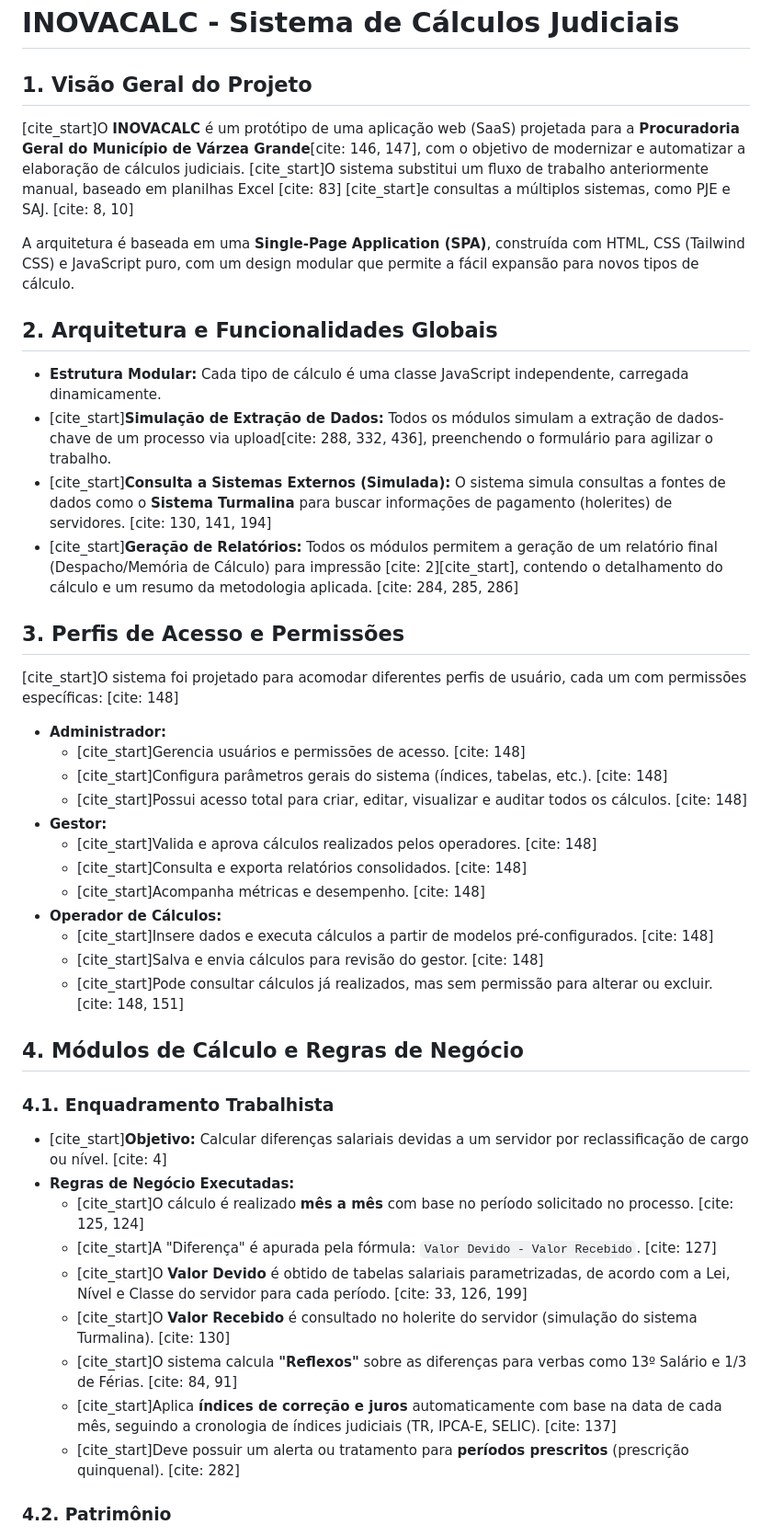
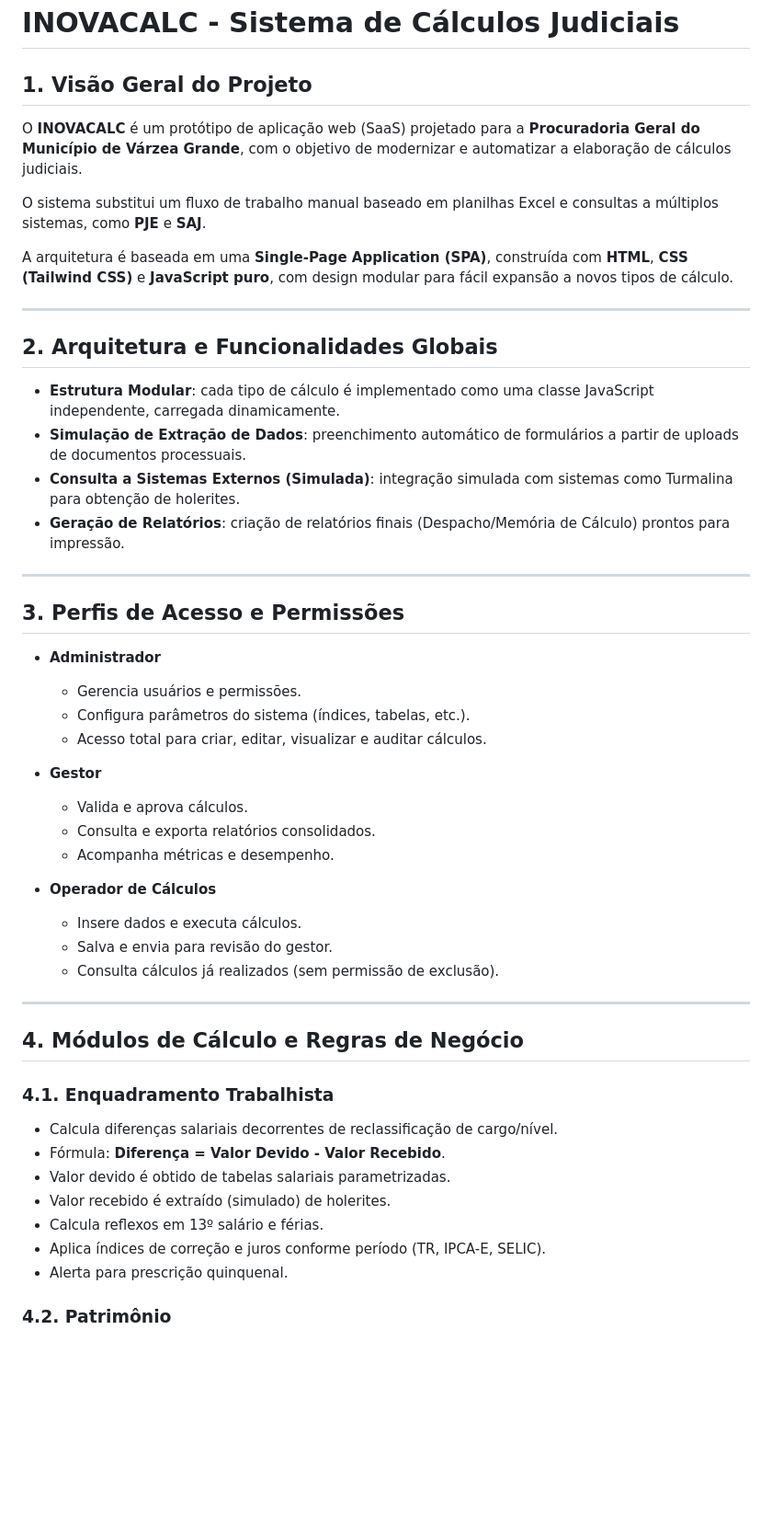
Before and after one commit to inovallyestagio-sys/calculadora-judicial, a Markdown page: README.md, the part around the change printed below. Shown: that part at 92% size. Rendered like a GitHub page; blank space fills up the shorter version.

```diff
--- a/README.md
+++ b/README.md
@@ -1,47 +1,49 @@
 # INOVACALC - Sistema de Cálculos Judiciais
 
 ## 1. Visão Geral do Projeto
+O **INOVACALC** é um protótipo de aplicação web (SaaS) projetado para a **Procuradoria Geral do Município de Várzea Grande**, com o objetivo de modernizar e automatizar a elaboração de cálculos judiciais.
 
-[cite_start]O **INOVACALC** é um protótipo de uma aplicação web (SaaS) projetada para a **Procuradoria Geral do Município de Várzea Grande**[cite: 146, 147], com o objetivo de modernizar e automatizar a elaboração de cálculos judiciais. [cite_start]O sistema substitui um fluxo de trabalho anteriormente manual, baseado em planilhas Excel [cite: 83] [cite_start]e consultas a múltiplos sistemas, como PJE e SAJ. [cite: 8, 10]
+O sistema substitui um fluxo de trabalho manual baseado em planilhas Excel e consultas a múltiplos sistemas, como **PJE** e **SAJ**.
 
-A arquitetura é baseada em uma **Single-Page Application (SPA)**, construída com HTML, CSS (Tailwind CSS) e JavaScript puro, com um design modular que permite a fácil expansão para novos tipos de cálculo.
+A arquitetura é baseada em uma **Single-Page Application (SPA)**, construída com **HTML**, **CSS (Tailwind CSS)** e **JavaScript puro**, com design modular para fácil expansão a novos tipos de cálculo.
+
+---
 
 ## 2. Arquitetura e Funcionalidades Globais
+- **Estrutura Modular**: cada tipo de cálculo é implementado como uma classe JavaScript independente, carregada dinamicamente.
+- **Simulação de Extração de Dados**: preenchimento automático de formulários a partir de uploads de documentos processuais.
+- **Consulta a Sistemas Externos (Simulada)**: integração simulada com sistemas como Turmalina para obtenção de holerites.
+- **Geração de Relatórios**: criação de relatórios finais (Despacho/Memória de Cálculo) prontos para impressão.
 
-- **Estrutura Modular:** Cada tipo de cálculo é uma classe JavaScript independente, carregada dinamicamente.
-- [cite_start]**Simulação de Extração de Dados:** Todos os módulos simulam a extração de dados-chave de um processo via upload[cite: 288, 332, 436], preenchendo o formulário para agilizar o trabalho.
-- [cite_start]**Consulta a Sistemas Externos (Simulada):** O sistema simula consultas a fontes de dados como o **Sistema Turmalina** para buscar informações de pagamento (holerites) de servidores. [cite: 130, 141, 194]
-- [cite_start]**Geração de Relatórios:** Todos os módulos permitem a geração de um relatório final (Despacho/Memória de Cálculo) para impressão [cite: 2][cite_start], contendo o detalhamento do cálculo e um resumo da metodologia aplicada. [cite: 284, 285, 286]
+---
 
 ## 3. Perfis de Acesso e Permissões
+- **Administrador**
+  - Gerencia usuários e permissões.
+  - Configura parâmetros do sistema (índices, tabelas, etc.).
+  - Acesso total para criar, editar, visualizar e auditar cálculos.
 
-[cite_start]O sistema foi projetado para acomodar diferentes perfis de usuário, cada um com permissões específicas: [cite: 148]
+- **Gestor**
+  - Valida e aprova cálculos.
+  - Consulta e exporta relatórios consolidados.
+  - Acompanha métricas e desempenho.
 
-* **Administrador:**
-    * [cite_start]Gerencia usuários e permissões de acesso. [cite: 148]
-    * [cite_start]Configura parâmetros gerais do sistema (índices, tabelas, etc.). [cite: 148]
-    * [cite_start]Possui acesso total para criar, editar, visualizar e auditar todos os cálculos. [cite: 148]
-* **Gestor:**
-    * [cite_start]Valida e aprova cálculos realizados pelos operadores. [cite: 148]
-    * [cite_start]Consulta e exporta relatórios consolidados. [cite: 148]
-    * [cite_start]Acompanha métricas e desempenho. [cite: 148]
-* **Operador de Cálculos:**
-    * [cite_start]Insere dados e executa cálculos a partir de modelos pré-configurados. [cite: 148]
-    * [cite_start]Salva e envia cálculos para revisão do gestor. [cite: 148]
-    * [cite_start]Pode consultar cálculos já realizados, mas sem permissão para alterar ou excluir. [cite: 148, 151]
+- **Operador de Cálculos**
+  - Insere dados e executa cálculos.
+  - Salva e envia para revisão do gestor.
+  - Consulta cálculos já realizados (sem permissão de exclusão).
+
+---
 
 ## 4. Módulos de Cálculo e Regras de Negócio
 
 ### 4.1. Enquadramento Trabalhista
-
-* [cite_start]**Objetivo:** Calcular diferenças salariais devidas a um servidor por reclassificação de cargo ou nível. [cite: 4]
-* **Regras de Negócio Executadas:**
-    * [cite_start]O cálculo é realizado **mês a mês** com base no período solicitado no processo. [cite: 125, 124]
-    * [cite_start]A "Diferença" é apurada pela fórmula: `Valor Devido - Valor Recebido`. [cite: 127]
-    * [cite_start]O **Valor Devido** é obtido de tabelas salariais parametrizadas, de acordo com a Lei, Nível e Classe do servidor para cada período. [cite: 33, 126, 199]
-    * [cite_start]O **Valor Recebido** é consultado no holerite do servidor (simulação do sistema Turmalina). [cite: 130]
-    * [cite_start]O sistema calcula **"Reflexos"** sobre as diferenças para verbas como 13º Salário e 1/3 de Férias. [cite: 84, 91]
-    * [cite_start]Aplica **índices de correção e juros** automaticamente com base na data de cada mês, seguindo a cronologia de índices judiciais (TR, IPCA-E, SELIC). [cite: 137]
-    * [cite_start]Deve possuir um alerta ou tratamento para **períodos prescritos** (prescrição quinquenal). [cite: 282]
+- Calcula diferenças salariais decorrentes de reclassificação de cargo/nível.
+- Fórmula: **Diferença = Valor Devido - Valor Recebido**.
+- Valor devido é obtido de tabelas salariais parametrizadas.
+- Valor recebido é extraído (simulado) de holerites.
+- Calcula reflexos em 13º salário e férias.
+- Aplica índices de correção e juros conforme período (TR, IPCA-E, SELIC).
+- Alerta para prescrição quinquenal.
 
 ### 4.2. Patrimônio
```
Also changed, not shown: other parts of README.md (+29 -43 lines).
